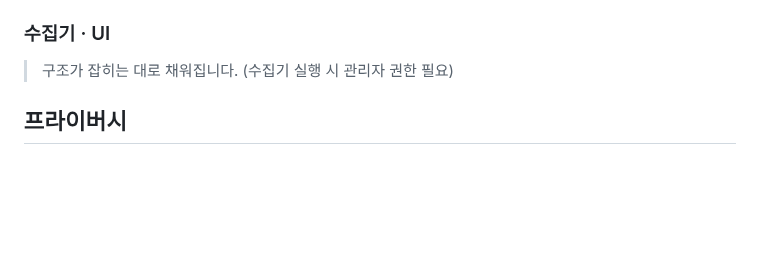
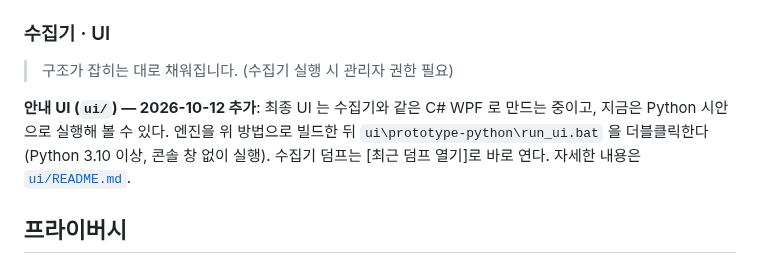
Before and after one commit to JeongTaeWoong/pc-crash-analyzer, a Markdown page: README.md, the part around one of its changes. Rendered like a GitHub page; blank space fills up the shorter version.

```diff
--- a/README.md
+++ b/README.md
@@ -110,6 +110,10 @@ build\Release\crash_engine.exe diagnose data\samples\s1_anticheat_crash.json
 ### 수집기 · UI
 
 > 구조가 잡히는 대로 채워집니다. (수집기 실행 시 관리자 권한 필요)
+
+**안내 UI (`ui/`) — 2026-10-12 추가**: 최종 UI 는 수집기와 같은 C# WPF 로 만드는 중이고, 지금은 Python 시안으로 실행해 볼 수 있다.
+엔진을 위 방법으로 빌드한 뒤 `ui\prototype-python\run_ui.bat` 을 더블클릭한다(Python 3.10 이상, 콘솔 창 없이 실행).
+수집기 덤프는 [최근 덤프 열기]로 바로 연다. 자세한 내용은 [`ui/README.md`](ui/README.md).
 
 ## 프라이버시
 
```
Also changed, not shown: other parts of README.md (+19 -0 lines), ui/README.md (added, +14 -0 lines), ui/prototype-python/README.md (added, +104 -0 lines), docs/images/ui_1_diagnosis.png (added), docs/images/ui_2_check.png (added), docs/images/ui_3_fix_verify.png (added), docs/images/ui_4_driver_bsod.png (added), docs/images/ui_5_symptom_dialog.png (added), 8 other files.
